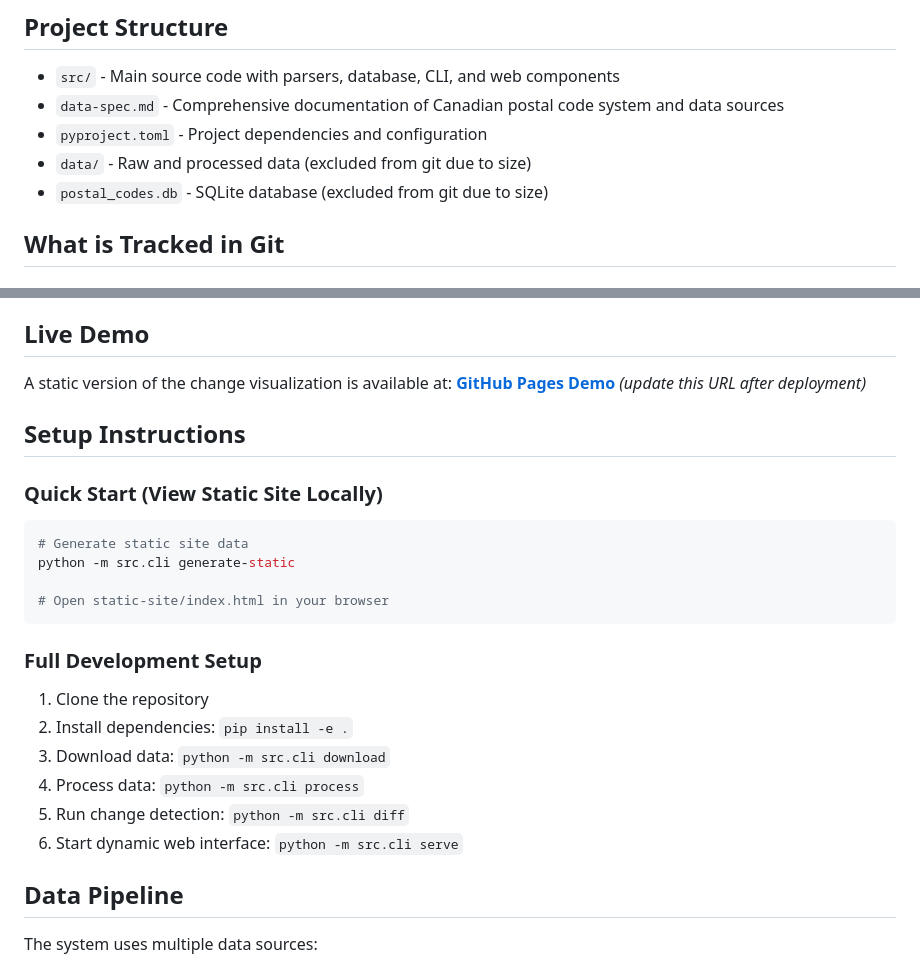
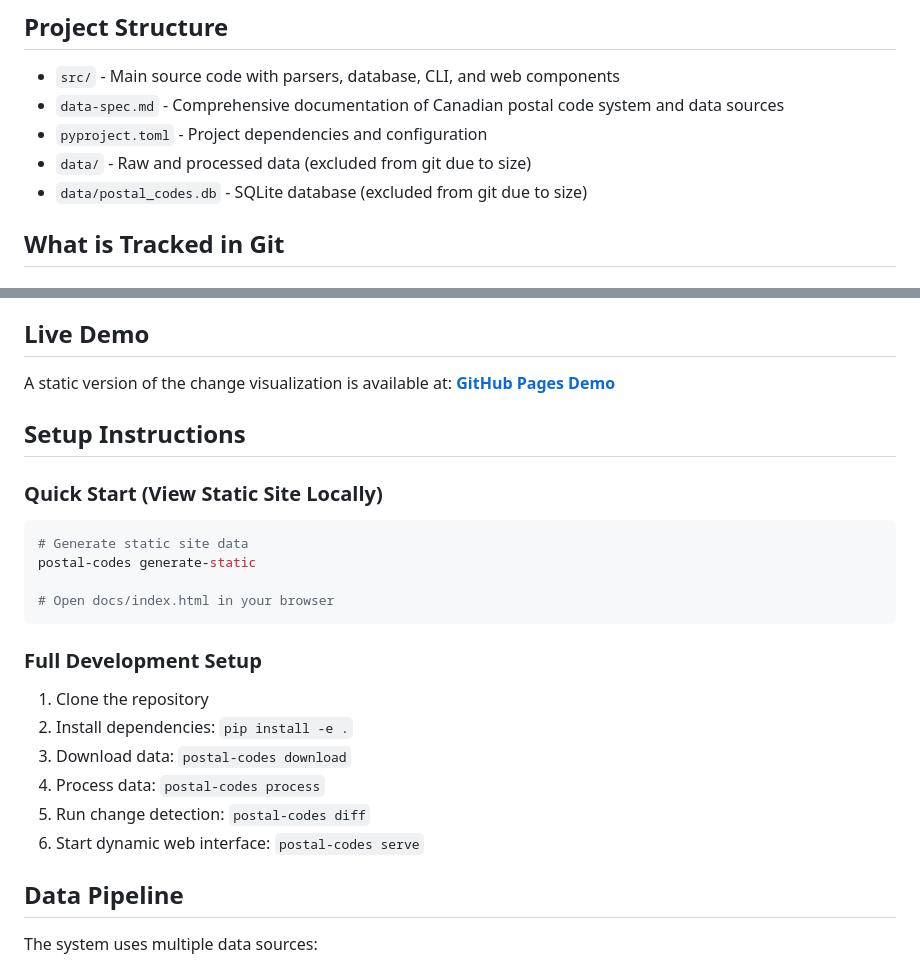
Before and after one commit to skfd/canada-postal-code-changes, a Markdown page: README.md, 2 parts joined by grey strips. GitHub-like rendering.

Commit message:
fix outdated paths and commands in README
- correct db path to data/postal_codes.db
- update GitHub Pages URL to actual deployed URL
- replace python -m src.cli with postal-codes entry point
- fix static site path from static-site/ to docs/

Co-Authored-By: Claude Sonnet 4.6 <noreply@anthropic.com>

````diff
--- a/README.md
+++ b/README.md
@@ -8,7 +8,7 @@ This project tracks historical changes to Canadian postal codes (~893,000 unique
 - `data-spec.md` - Comprehensive documentation of Canadian postal code system and data sources
 - `pyproject.toml` - Project dependencies and configuration
 - `data/` - Raw and processed data (excluded from git due to size)
-- `postal_codes.db` - SQLite database (excluded from git due to size)
+- `data/postal_codes.db` - SQLite database (excluded from git due to size)
 
 ## What is Tracked in Git
 
@@ -35,7 +35,7 @@ This project tracks historical changes to Canadian postal codes (~893,000 unique
 ## Live Demo
 
 A static version of the change visualization is available at:
-**[GitHub Pages Demo](https://YOUR_USERNAME.github.io/postal-codes/)** *(update this URL after deployment)*
+**[GitHub Pages Demo](https://skfd.github.io/canada-postal-code-changes/)**
 
 ## Setup Instructions
 
@@ -43,19 +43,19 @@ A static version of the change visualization is available at:
 
 ```bash
 # Generate static site data
-python -m src.cli generate-static
+postal-codes generate-static
 
-# Open static-site/index.html in your browser
+# Open docs/index.html in your browser
 ```
 
 ### Full Development Setup
 
 1. Clone the repository
 2. Install dependencies: `pip install -e .`
-3. Download data: `python -m src.cli download`
-4. Process data: `python -m src.cli process`
-5. Run change detection: `python -m src.cli diff`
-6. Start dynamic web interface: `python -m src.cli serve`
+3. Download data: `postal-codes download`
+4. Process data: `postal-codes process`
+5. Run change detection: `postal-codes diff`
+6. Start dynamic web interface: `postal-codes serve`
 
 ## Data Pipeline
 
````
